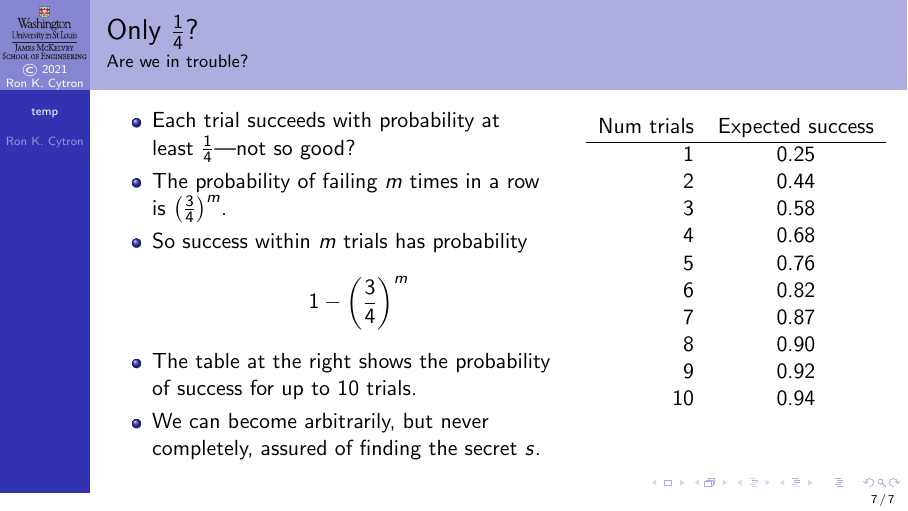
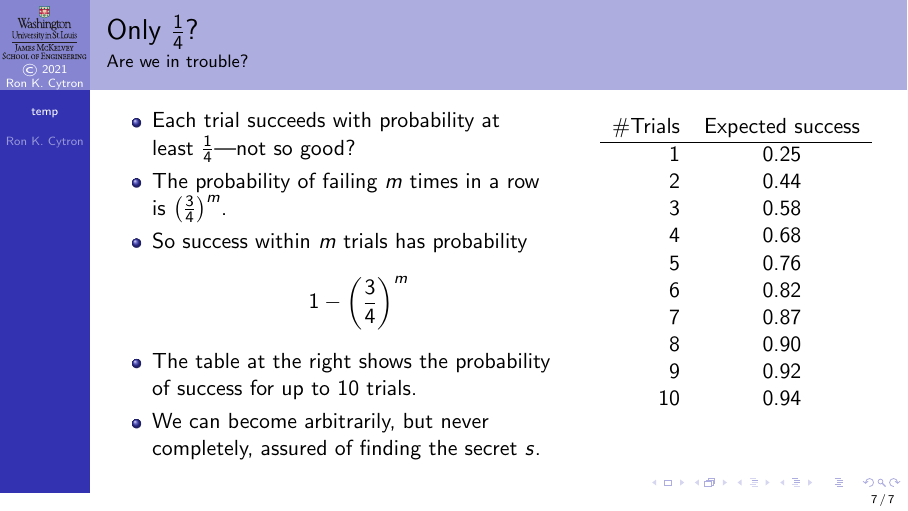
Before and after one commit to ProfRonCytron/ZeboCopy, LaTeX slides (single.tex, which reads temp.tex): page 27 of 27. Compiled offline with pdfLaTeX.

Commit message:
Update on Overleaf.

```diff
--- a/temp.tex
+++ b/temp.tex
@@ -112,7 +112,7 @@ In Simon's problem, if $T=\Set{w_{1}, w_{2},\ldots,w_{n}}$, where the $w_{i}$ ar
 \end{itemize}}{%
 \begin{center}
     \begin{tabular}{rc}
-    \multicolumn{1}{c}{Num trials} & \multicolumn{1}{c}{Expected success} \\ \hline
+    \multicolumn{1}{c}{\#Trials} & \multicolumn{1}{c}{Expected success} \\ \hline
         1 &  0.25 \\
         2 &  0.44 \\
         3 &  0.58 \\
```
